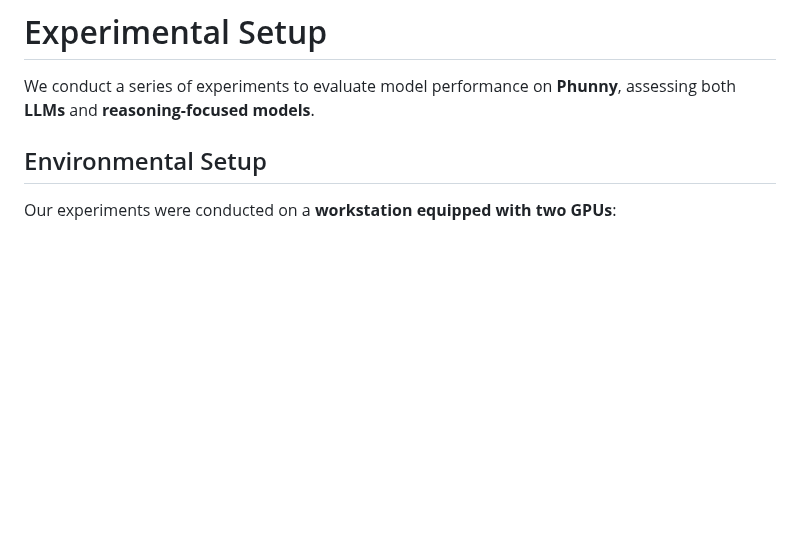
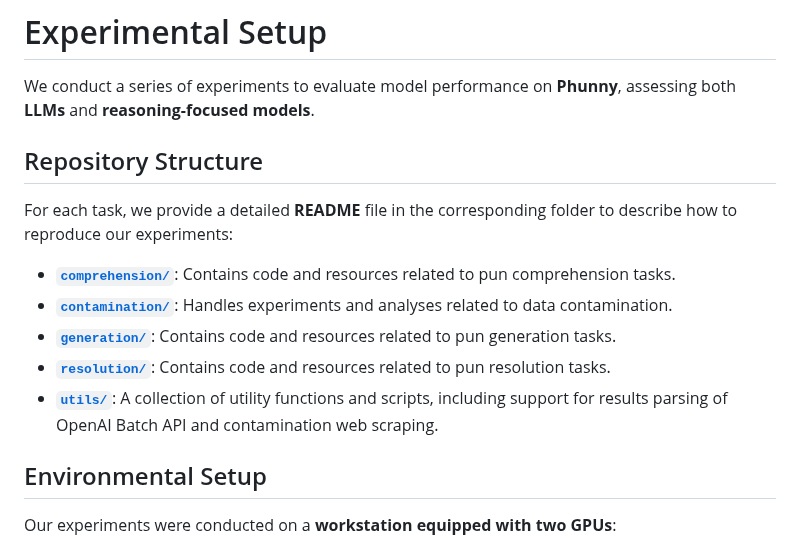
Before and after one commit to disi-unibo-nlp/Phunny, a Markdown page: src/README.md, the part around the change. Drawn GitHub-style; blank space fills up the shorter version.

```diff
--- a/src/README.md
+++ b/src/README.md
@@ -2,6 +2,14 @@
 
 We conduct a series of experiments to evaluate model performance on **Phunny**, assessing both **LLMs** and **reasoning-focused models**.
 
+## Repository Structure
+For each task, we provide a detailed **README** file in the corresponding folder to describe how to reproduce our experiments:
+
+* **[`comprehension/`](comprehension/)**: Contains code and resources related to pun comprehension tasks.
+* **[`contamination/`](contamination/)**:  Handles experiments and analyses related to data contamination.
+* **[`generation/`](generation/)**:  Contains code and resources related to pun generation tasks.
+* **[`resolution/`](`resolution/)**:  Contains code and resources related to pun resolution tasks.
+* **[`utils/`](utils/)**:  A collection of utility functions and scripts, including support for results parsing of OpenAI Batch API and contamination web scraping.
 
 ## Environmental Setup
 
```
